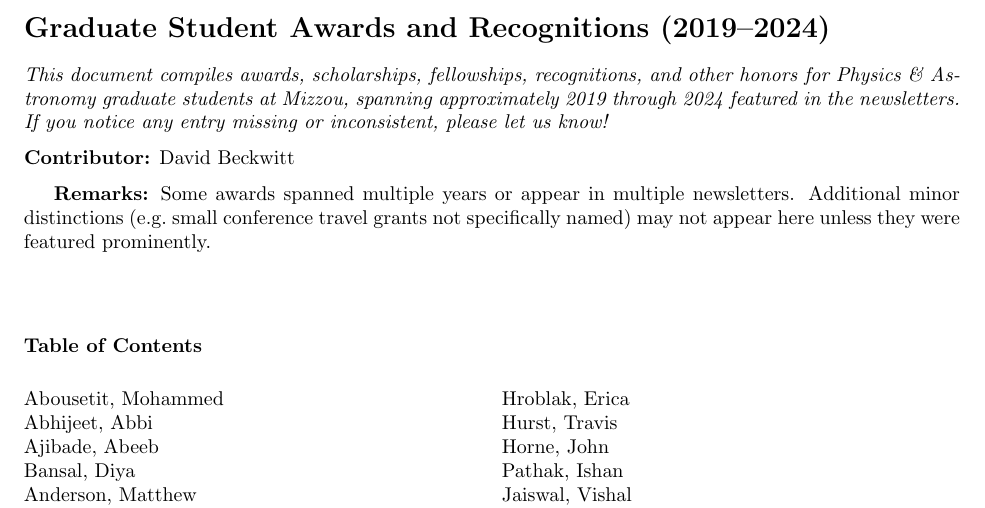
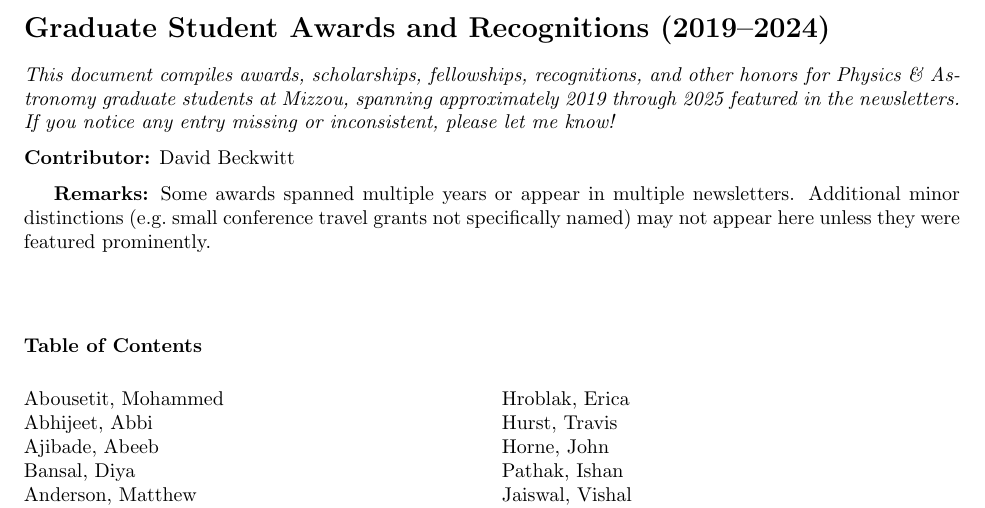
Before and after one commit to DVBeckwitt/PAGSA_Student_Awards, a LaTeX document (main.tex, which reads tex/frontmatter.tex): part of page 1 of 19, cut so that both start at the same text. Compiled offline with pdfLaTeX.

Commit message:
Updates from Overleaf

```diff
--- a/tex/frontmatter.tex
+++ b/tex/frontmatter.tex
@@ -3,8 +3,8 @@
 \noindent
 \emph{This document compiles awards, scholarships, fellowships, recognitions,
 and other honors for Physics \& Astronomy graduate students at Mizzou,
-spanning approximately 2019 through 2024 featured in the newsletters.
-If you notice any entry missing or inconsistent, please let us know!}
+spanning approximately 2019 through 2025 featured in the newsletters.
+If you notice any entry missing or inconsistent, please let me know!}
 
 \medskip
 \noindent
```
